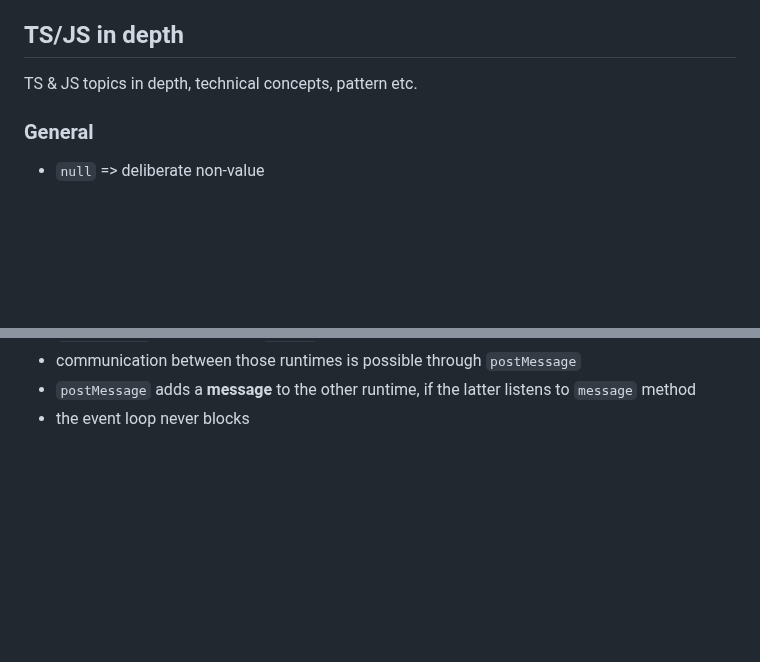
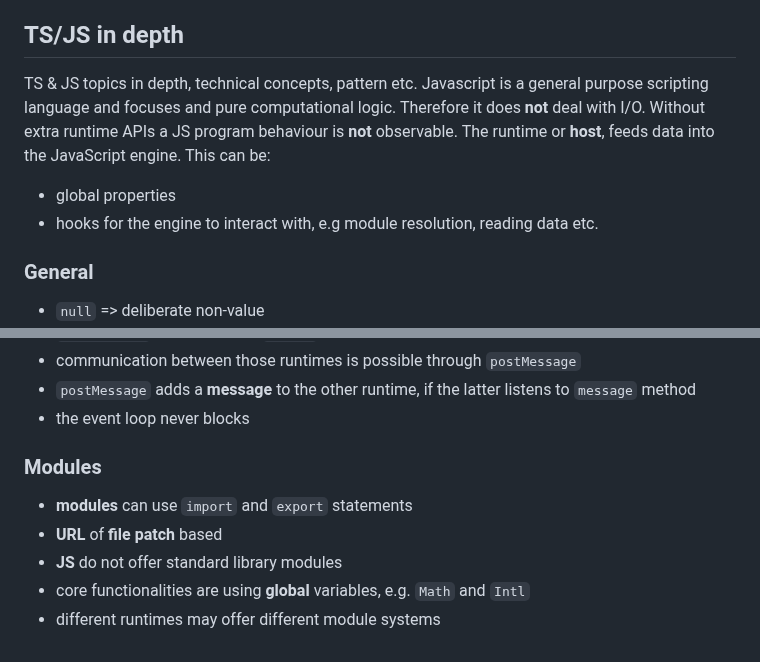
Before and after one commit to BoaPi/learning-ts, a Markdown page: README.md, 2 parts joined by grey strips. Rendered like a GitHub page; blank space fills up the shorter version.

Commit message:
update on modules and general stuff

```diff
--- a/README.md
+++ b/README.md
@@ -19,6 +19,10 @@ root
 ## TS/JS in depth
 
 TS & JS topics in depth, technical concepts, pattern etc.
+Javascript is a general purpose scripting language and focuses and pure computational logic. Therefore it does **not** deal with I/O.
+Without extra runtime APIs a JS program behaviour is **not** observable. The runtime or **host**, feeds data into the JavaScript engine. This can be:
+* global properties
+* hooks for the engine to interact with, e.g module resolution, reading data etc.
 
 ### General
 
@@ -132,3 +136,11 @@ It is possible to create a private and public API, module pattern implementation
 * communication between those runtimes is possible through `postMessage`
 * `postMessage` adds a **message** to the other runtime, if the latter listens to `message` method
 * the event loop never blocks
+
+### Modules
+
+* **modules** can use `import` and `export` statements
+* **URL** of **file patch** based
+* **JS** do not offer standard library modules
+* core functionalities are using **global** variables, e.g. `Math` and `Intl`
+* different runtimes may offer different module systems
```
